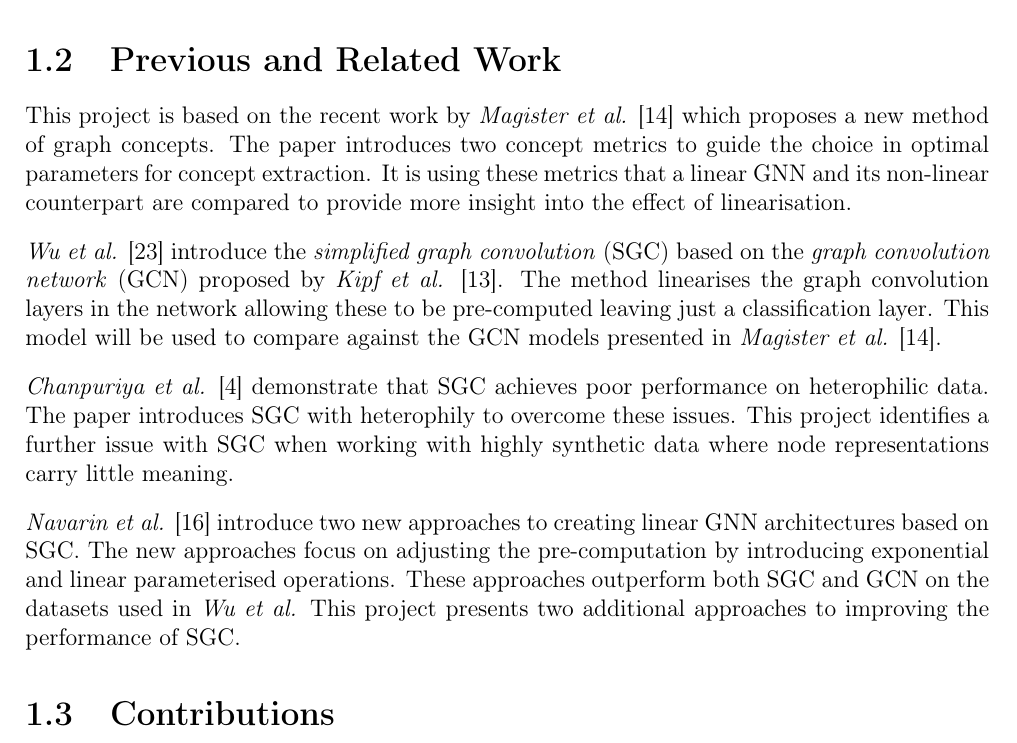
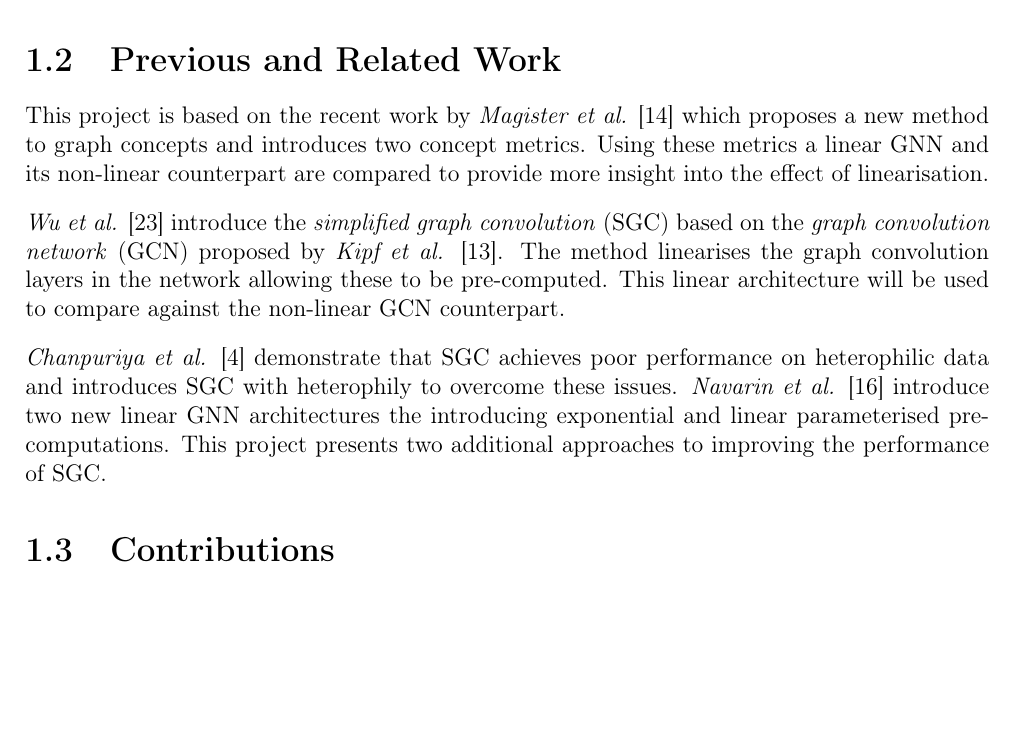
Before and after one commit to skyepurchase/Simplified_GNN_Concepts, a LaTeX thesis (diss/main.tex, which reads diss/chapters/introduction.tex): part of page 10 of 75, cut so that both start at the same text, the shorter picture padded with empty space. Compiled offline with pdfLaTeX.

Commit message:
subsection 1.2 related work draft 3

```diff
--- a/diss/chapters/introduction.tex
+++ b/diss/chapters/introduction.tex
@@ -141,9 +141,8 @@ This goal motivates the project which aims to provide a deeper insight into grap
 
 %% Provides clear metrics to compare models in regards to concepts
 
-This project is based on the recent work by \textit{Magister et al.} \cite{magister2021gcexplainer} which proposes a new method of graph concepts.
-The paper introduces two concept metrics to guide the choice in optimal parameters for concept extraction.
-It is using these metrics that a linear GNN and its non-linear counterpart are compared to provide more insight into the effect of linearisation.
+This project is based on the recent work by \textit{Magister et al.} \cite{magister2021gcexplainer} which proposes a new method to graph concepts and introduces two concept metrics.
+Using these metrics a linear GNN and its non-linear counterpart are compared to provide more insight into the effect of linearisation.
 
 % Simplifying Graph Convolutional Networks
 
@@ -152,8 +151,8 @@ It is using these metrics that a linear GNN and its non-linear counterpart are c
 %% A movement away from DNN
 
 \textit{Wu et al.} \cite{wu2019simplifying} introduce the \emph{simplified graph convolution} (SGC) based on the \emph{graph convolution network} (GCN) proposed by \textit{Kipf et al.} \cite{kipf2016semi}.
-The method linearises the graph convolution layers in the network allowing these to be pre-computed leaving just a classification layer.
-This model will be used to compare against the GCN models presented in \textit{Magister et al.} \cite{magister2021gcexplainer}.
+The method linearises the graph convolution layers in the network allowing these to be pre-computed.
+This linear architecture will be used to compare against the non-linear GCN counterpart.
 
 % Simplified Graph Convolution with Heterophily
 
@@ -161,13 +160,8 @@ This model will be used to compare against the GCN models presented in \textit{M
 
 %% Note this is different from our observed problems
 
-\textit{Chanpuriya et al.} \cite{chanpuriya2022simplified} demonstrate that SGC achieves poor performance on heterophilic data.
-The paper introduces SGC with heterophily to overcome these issues.
-This project identifies a further issue with SGC when working with highly synthetic data where node representations carry little meaning.
-
-\textit{Navarin et al.} \cite{navarin2020linear} introduce two new approaches to creating linear GNN architectures based on SGC.
-The new approaches focus on adjusting the pre-computation by introducing exponential and linear parameterised operations.
-These approaches outperform both SGC and GCN on the datasets used in \textit{Wu et al.}
+\textit{Chanpuriya et al.} \cite{chanpuriya2022simplified} demonstrate that SGC achieves poor performance on heterophilic data and introduces SGC with heterophily to overcome these issues.
+\textit{Navarin et al.} \cite{navarin2020linear} introduce two new linear GNN architectures the introducing exponential and linear parameterised pre-computations.
 This project presents two additional approaches to improving the performance of SGC.
 
 % Maybe ablation studies: Pitfalls
```
